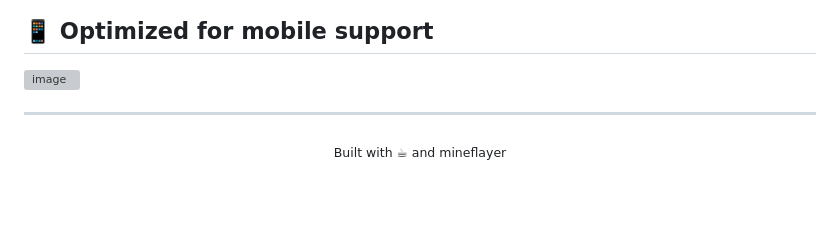
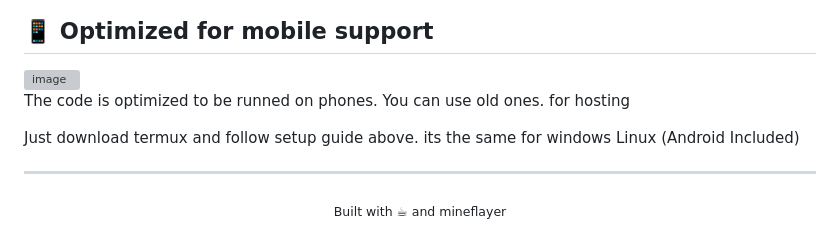
Before and after one commit to Wiffiles/MineCline, a Markdown page: README.md, the part around the change. Drawn GitHub-style; blank space fills up the shorter version; grey boxes are pictures that could not be loaded.

```diff
--- a/README.md
+++ b/README.md
@@ -161,6 +161,9 @@ mcbridge ItzMeJoel <bot-token> <channel-id>
 
 <img width="1074" height="561" alt="image" src="https://github.com/user-attachments/assets/a7555606-a2f8-48d9-b18d-667eeb647758" />
 
+The code is optimized to be runned on phones. You can use old ones. for hosting
+
+Just download termux and follow setup guide above. its the same for windows Linux (Android Included)
 
 ---
 
```
